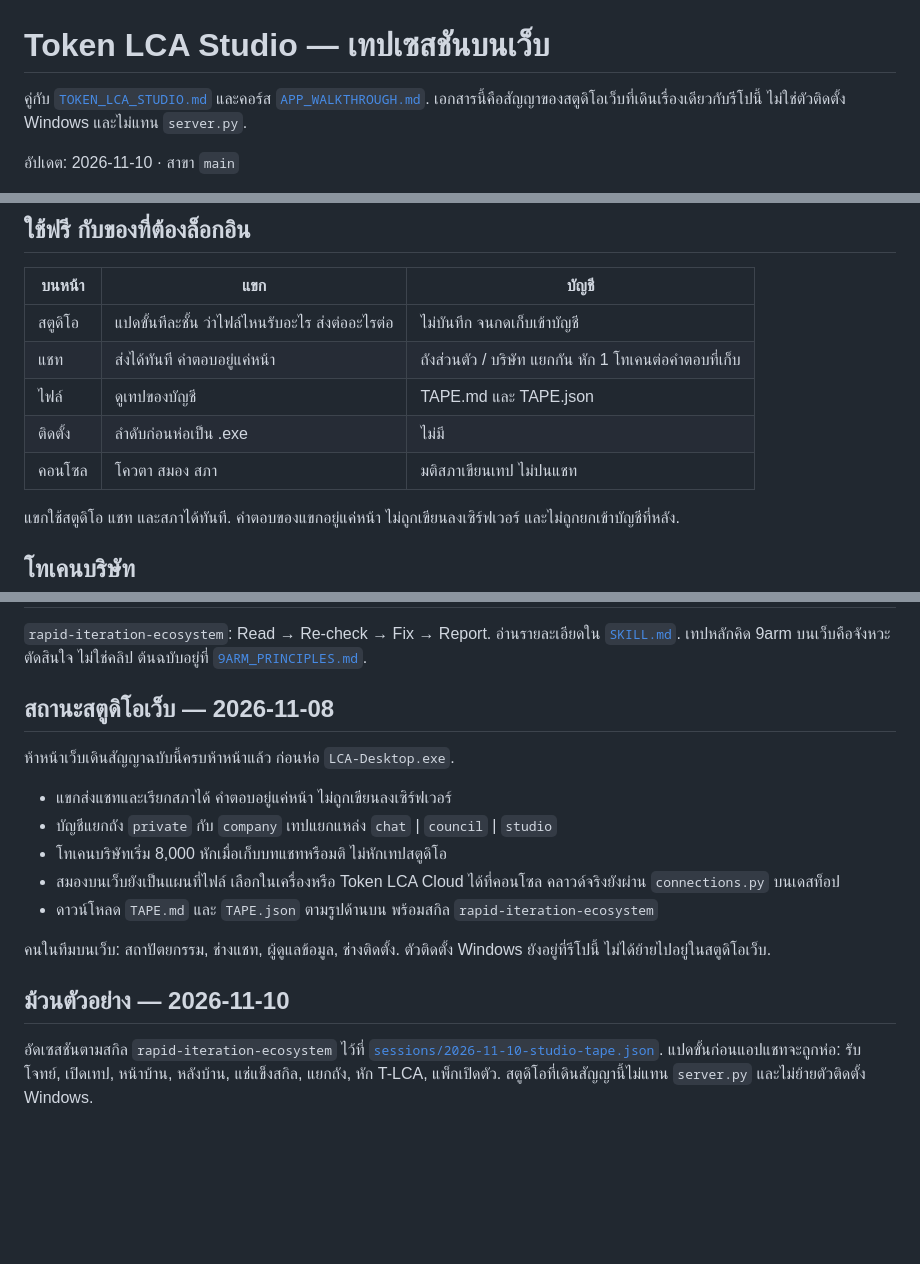
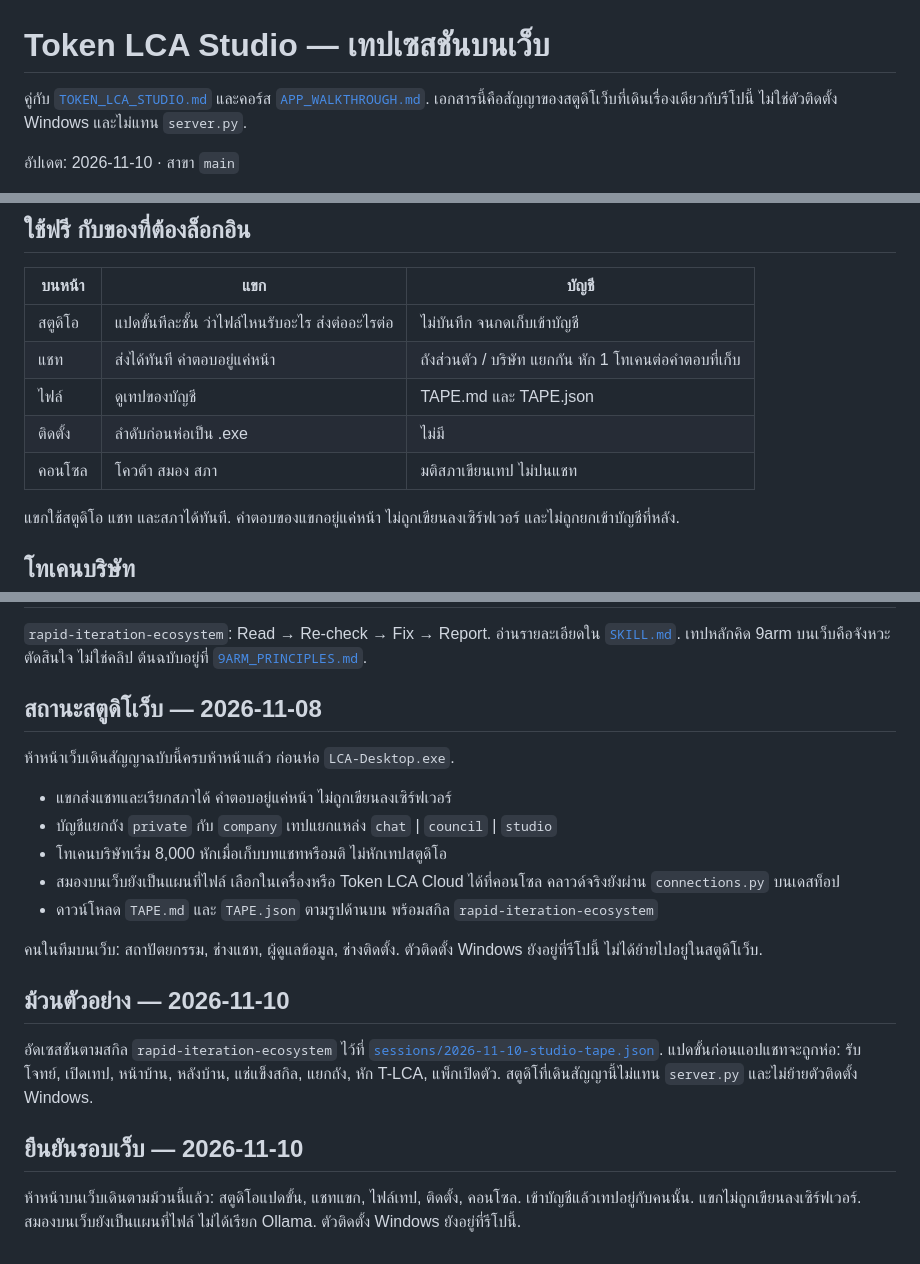
Before and after one commit to Ragam111/9nammon, a Markdown page: docs/WEB_STUDIO_LAUNCH.md, 3 parts joined by grey strips. Drawn GitHub-style; blank space fills up the shorter version.

Commit message:
docs: note the web studio now walks the eight-step tape

```diff
--- a/docs/WEB_STUDIO_LAUNCH.md
+++ b/docs/WEB_STUDIO_LAUNCH.md
@@ -1,7 +1,7 @@
 # Token LCA Studio — เทปเซสชันบนเว็บ
 
 คู่กับ [`TOKEN_LCA_STUDIO.md`](TOKEN_LCA_STUDIO.md) และคอร์ส [`APP_WALKTHROUGH.md`](APP_WALKTHROUGH.md).
-เอกสารนี้คือสัญญาของสตูดิโอเว็บที่เดินเรื่องเดียวกับรีโปนี้
+เอกสารนี้คือสัญญาของสตูดิโเว็บที่เดินเรื่องเดียวกับรีโปนี้
 ไม่ใช่ตัวติดตั้ง Windows และไม่แทน `server.py`.
 
 อัปเดต: 2026-11-10 · สาขา `main`
@@ -14,7 +14,7 @@
 | แชท | ส่งได้ทันที คำตอบอยู่แค่หน้า | ถังส่วนตัว / บริษัท แยกกัน หัก 1 โทเคนต่อคำตอบที่เก็บ |
 | ไฟล์ | ดูเทปของบัญชี | TAPE.md และ TAPE.json |
 | ติดตั้ง | ลำดับก่อนห่อเป็น .exe | ไม่มี |
-| คอนโซล | โควตา สมอง สภา | มติสภาเขียนเทป ไม่ปนแชท |
+| คอนโซล | โควต้า สมอง สภา | มติสภาเขียนเทป ไม่ปนแชท |
 
 แขกใช้สตูดิโอ แชท และสภาได้ทันที.
 คำตอบของแขกอยู่แค่หน้า ไม่ถูกเขียนลงเซิร์ฟเวอร์ และไม่ถูกยกเข้าบัญชีที่หลัง.
@@ -75,7 +75,7 @@
 อ่านรายละเอียดใน [`SKILL.md`](../SKILL.md).
 เทปหลักคิด 9arm บนเว็บคือจังหวะตัดสินใจ ไม่ใช่คลิป ต้นฉบับอยู่ที่ [`9ARM_PRINCIPLES.md`](9ARM_PRINCIPLES.md).
 
-## สถานะสตูดิโอเว็บ — 2026-11-08
+## สถานะสตูดิโเว็บ — 2026-11-08
 
 ห้าหน้าเว็บเดินสัญญาฉบับนี้ครบห้าหน้าแล้ว ก่อนห่อ `LCA-Desktop.exe`.
 
@@ -86,10 +86,16 @@
 - ดาวน์โหลด `TAPE.md` และ `TAPE.json` ตามรูปด้านบน พร้อมสกิล `rapid-iteration-ecosystem`
 
 คนในทีมบนเว็บ: สถาปัตยกรรม, ช่างแชท, ผู้ดูแลข้อมูล, ช่างติดตั้ง.
-ตัวติดตั้ง Windows ยังอยู่ที่รีโปนี้ ไม่ได้ย้ายไปอยู่ในสตูดิโอเว็บ.
+ตัวติดตั้ง Windows ยังอยู่ที่รีโปนี้ ไม่ได้ย้ายไปอยู่ในสตูดิโเว็บ.
 
 ## ม้วนตัวอย่าง — 2026-11-10
 
 อัดเซสชันตามสกิล `rapid-iteration-ecosystem` ไว้ที่ [`sessions/2026-11-10-studio-tape.json`](../sessions/2026-11-10-studio-tape.json).
 แปดขั้นก่อนแอปแชทจะถูกห่อ: รับโจทย์, เปิดเทป, หน้าบ้าน, หลังบ้าน, แช่แข็งสกิล, แยกถัง, หัก T-LCA, แพ็กเปิดตัว.
-สตูดิโอที่เดินสัญญานี้ไม่แทน `server.py` และไม่ย้ายตัวติดตั้ง Windows.
+สตูดิโที่เดินสัญญานี้ไม่แทน `server.py` และไม่ย้ายตัวติดตั้ง Windows.
+
+## ยืนยันรอบเว็บ — 2026-11-10
+
+ห้าหน้าบนเว็บเดินตามม้วนนี้แล้ว: สตูดิโอแปดขั้น, แชทแขก, ไฟล์เทป, ติดตั้ง, คอนโซล.
+เข้าบัญชีแล้วเทปอยู่กับคนนั้น. แขกไม่ถูกเขียนลงเซิร์ฟเวอร์.
+สมองบนเว็บยังเป็นแผนที่ไฟล์ ไม่ได้เรียก Ollama. ตัวติดตั้ง Windows ยังอยู่ที่รีโปนี้.
```
